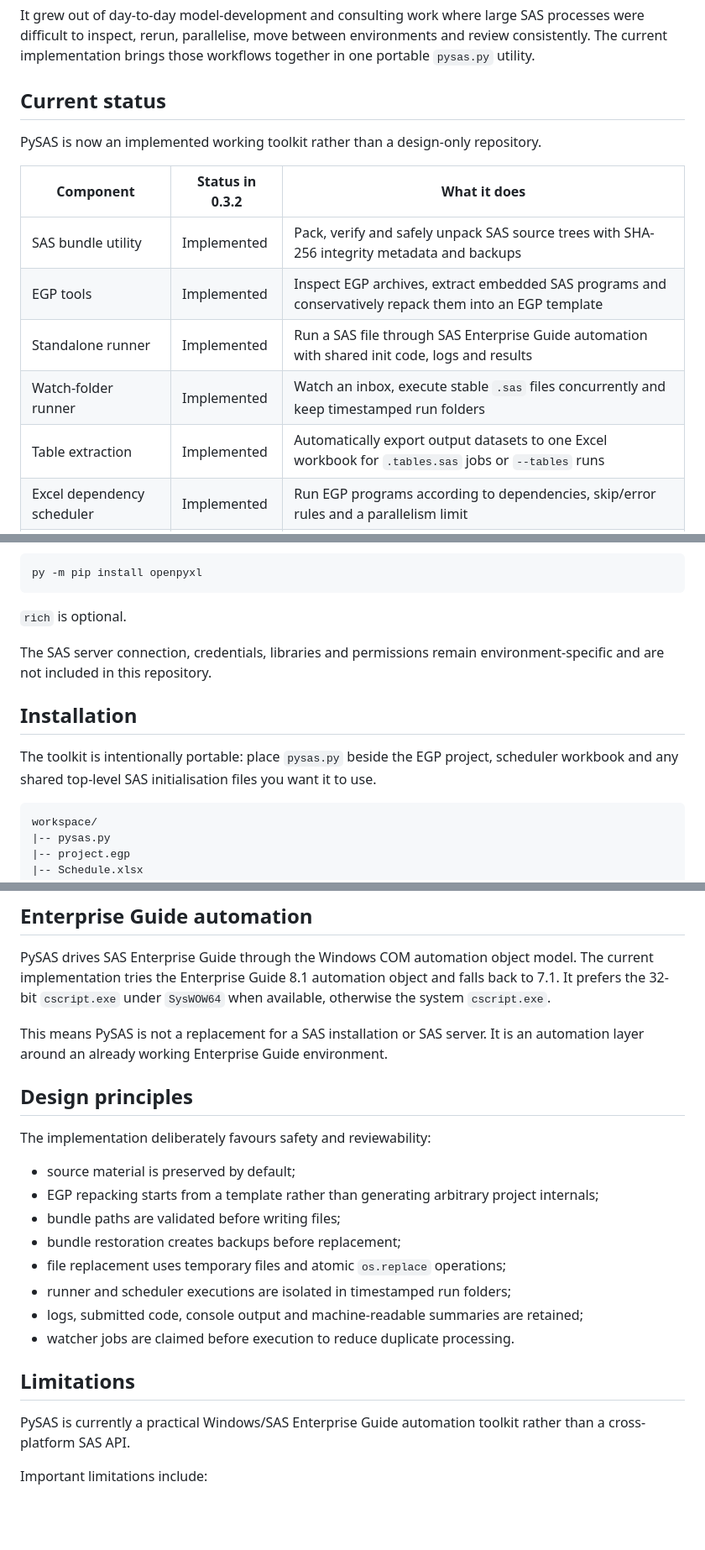
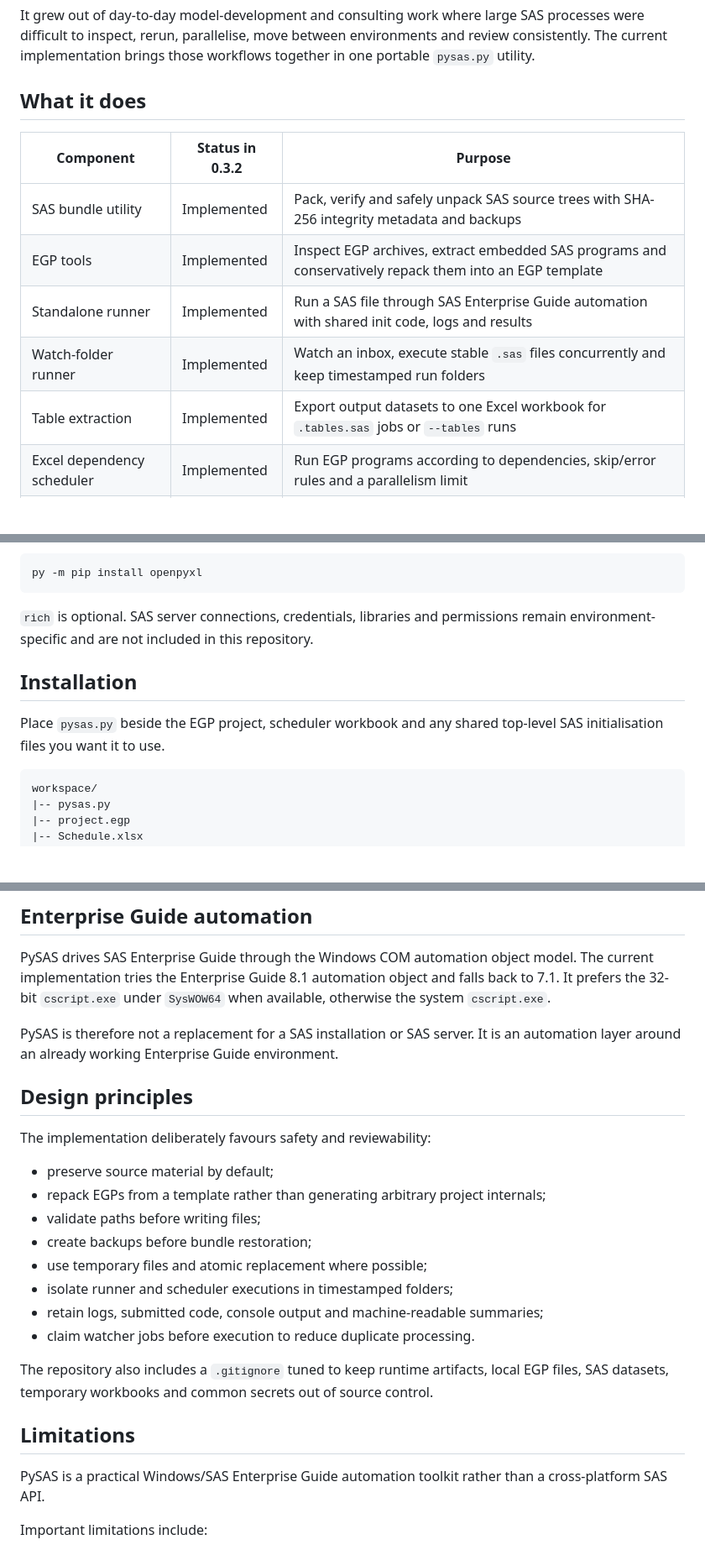
Before and after one commit to daniel-vital-de-alcantara/pysas-toolkit, a Markdown page: README.md, 3 parts joined by grey strips. Shown at 84% size. Drawn GitHub-style; blank space fills up the shorter version.

````diff
--- a/README.md
+++ b/README.md
@@ -4,17 +4,15 @@
 
 It grew out of day-to-day model-development and consulting work where large SAS processes were difficult to inspect, rerun, parallelise, move between environments and review consistently. The current implementation brings those workflows together in one portable `pysas.py` utility.
 
-## Current status
+## What it does
 
-PySAS is now an implemented working toolkit rather than a design-only repository.
-
-| Component | Status in 0.3.2 | What it does |
+| Component | Status in 0.3.2 | Purpose |
 | --- | --- | --- |
 | SAS bundle utility | Implemented | Pack, verify and safely unpack SAS source trees with SHA-256 integrity metadata and backups |
 | EGP tools | Implemented | Inspect EGP archives, extract embedded SAS programs and conservatively repack them into an EGP template |
 | Standalone runner | Implemented | Run a SAS file through SAS Enterprise Guide automation with shared init code, logs and results |
 | Watch-folder runner | Implemented | Watch an inbox, execute stable `.sas` files concurrently and keep timestamped run folders |
-| Table extraction | Implemented | Automatically export output datasets to one Excel workbook for `.tables.sas` jobs or `--tables` runs |
+| Table extraction | Implemented | Export output datasets to one Excel workbook for `.tables.sas` jobs or `--tables` runs |
 | Excel dependency scheduler | Implemented | Run EGP programs according to dependencies, skip/error rules and a parallelism limit |
 | Schedule continuation | Implemented | Resume a prior schedule while automatically skipping tasks that already completed successfully |
 
@@ -34,13 +32,11 @@ Install the Python dependency with:
 py -m pip install openpyxl
 ```
 
-`rich` is optional.
-
-The SAS server connection, credentials, libraries and permissions remain environment-specific and are not included in this repository.
+`rich` is optional. SAS server connections, credentials, libraries and permissions remain environment-specific and are not included in this repository.
 
 ## Installation
 
-The toolkit is intentionally portable: place `pysas.py` beside the EGP project, scheduler workbook and any shared top-level SAS initialisation files you want it to use.
+Place `pysas.py` beside the EGP project, scheduler workbook and any shared top-level SAS initialisation files you want it to use.
 
 ```text
 workspace/
@@ -229,24 +194,26 @@ PySAS reads the prior summary, temporarily marks previously successful tasks as
 
 PySAS drives SAS Enterprise Guide through the Windows COM automation object model. The current implementation tries the Enterprise Guide 8.1 automation object and falls back to 7.1. It prefers the 32-bit `cscript.exe` under `SysWOW64` when available, otherwise the system `cscript.exe`.
 
-This means PySAS is not a replacement for a SAS installation or SAS server. It is an automation layer around an already working Enterprise Guide environment.
+PySAS is therefore not a replacement for a SAS installation or SAS server. It is an automation layer around an already working Enterprise Guide environment.
 
 ## Design principles
 
 The implementation deliberately favours safety and reviewability:
 
-- source material is preserved by default;
-- EGP repacking starts from a template rather than generating arbitrary project internals;
-- bundle paths are validated before writing files;
-- bundle restoration creates backups before replacement;
-- file replacement uses temporary files and atomic `os.replace` operations;
-- runner and scheduler executions are isolated in timestamped run folders;
-- logs, submitted code, console output and machine-readable summaries are retained;
-- watcher jobs are claimed before execution to reduce duplicate processing.
+- preserve source material by default;
+- repack EGPs from a template rather than generating arbitrary project internals;
+- validate paths before writing files;
+- create backups before bundle restoration;
+- use temporary files and atomic replacement where possible;
+- isolate runner and scheduler executions in timestamped folders;
+- retain logs, submitted code, console output and machine-readable summaries;
+- claim watcher jobs before execution to reduce duplicate processing.
+
+The repository also includes a `.gitignore` tuned to keep runtime artifacts, local EGP files, SAS datasets, temporary workbooks and common secrets out of source control.
 
 ## Limitations
 
-PySAS is currently a practical Windows/SAS Enterprise Guide automation toolkit rather than a cross-platform SAS API.
+PySAS is a practical Windows/SAS Enterprise Guide automation toolkit rather than a cross-platform SAS API.
 
 Important limitations include:
 
````
Also changed, not shown: other parts of README.md (+27 -60 lines).
